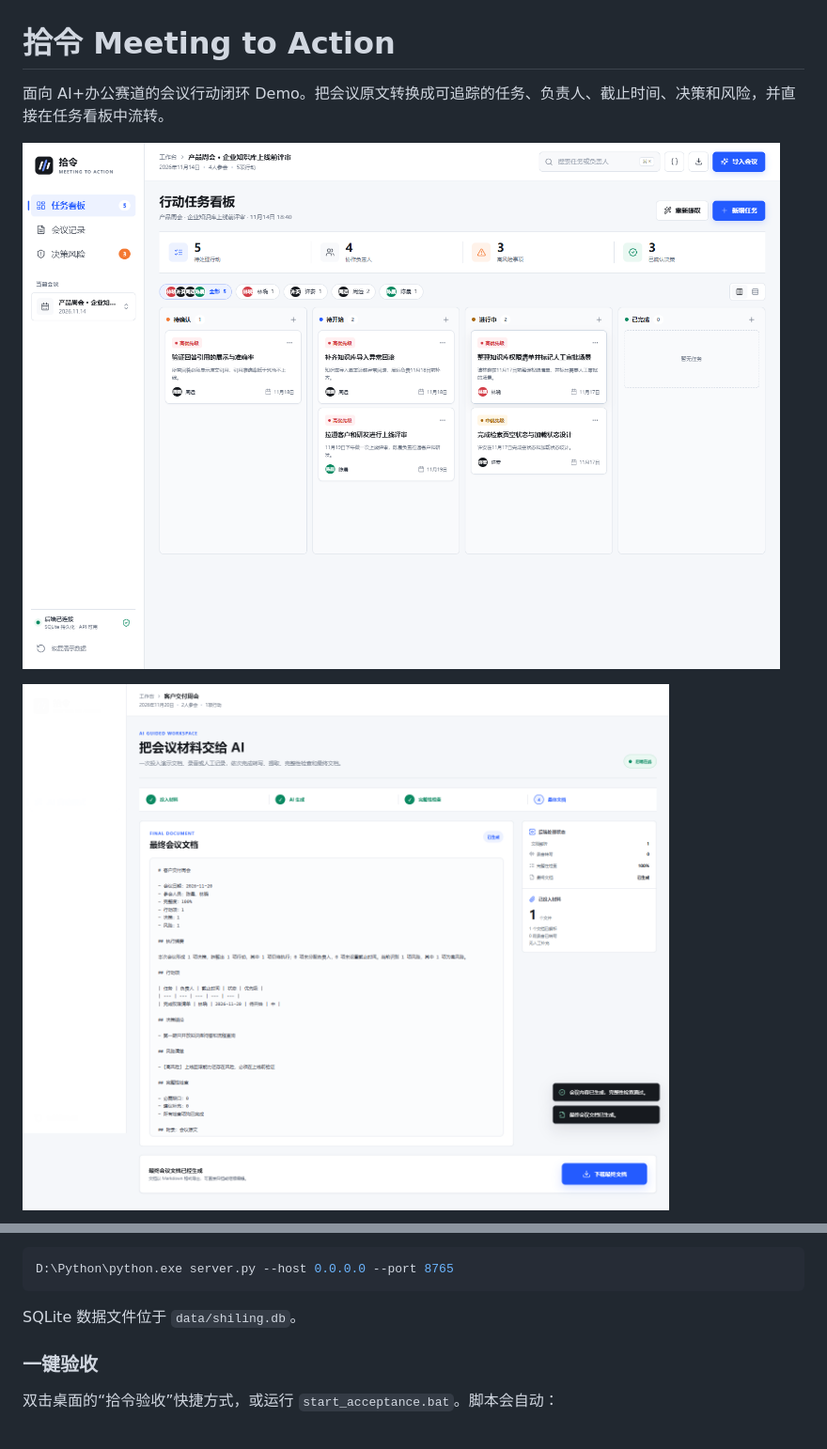
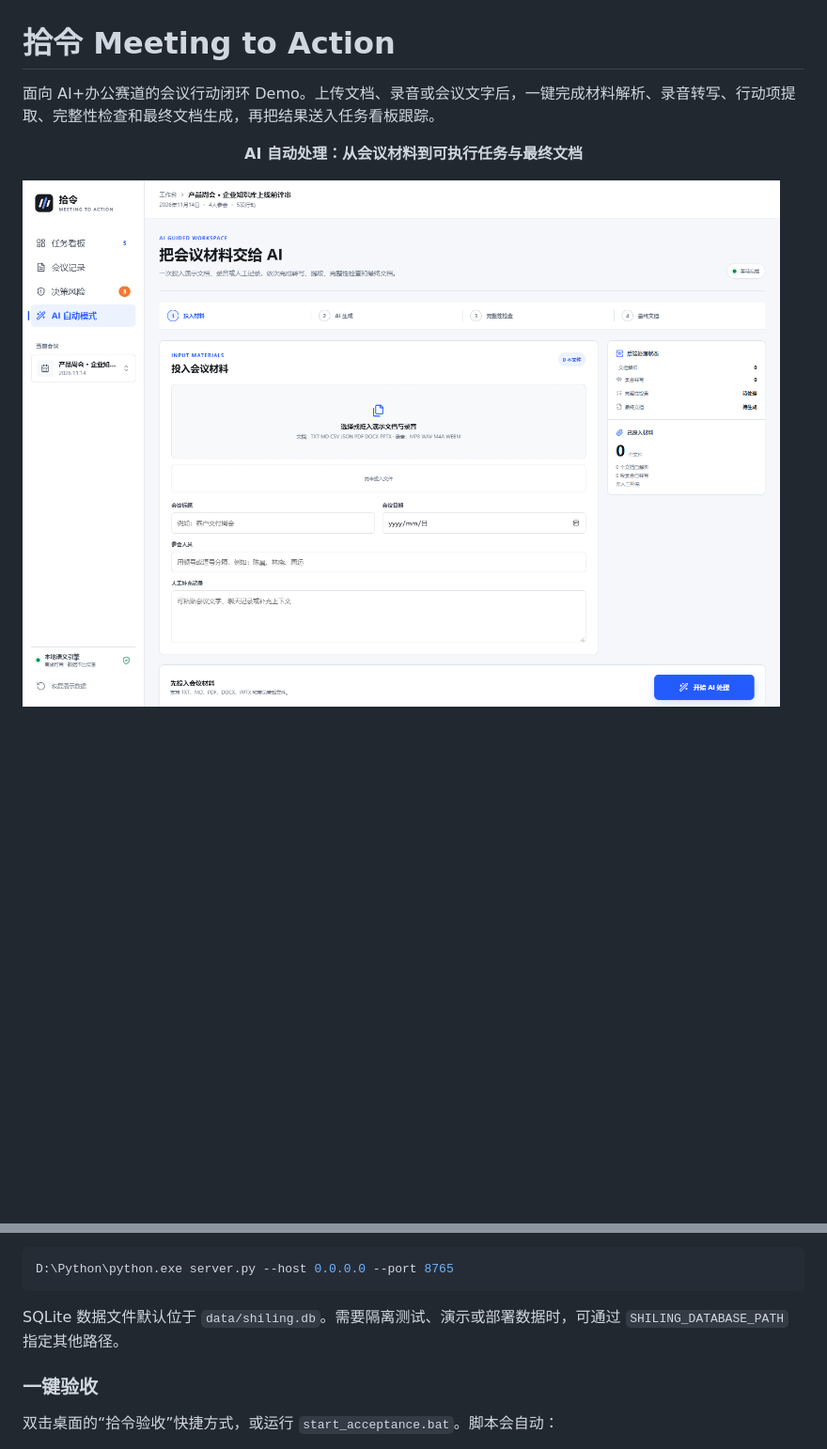
Before and after one commit to Hollow888666/shiling-meeting-to-action, a Markdown page: README.md, 2 parts joined by grey strips. Shown at 94% size. Rendered like a GitHub page; pictures changed too: docs/assets/auto-mode.png, docs/assets/desktop.png; blank space fills up the shorter version.

````diff
--- a/README.md
+++ b/README.md
@@ -1,7 +1,9 @@
 # 拾令 Meeting to Action
 
-面向 AI+办公赛道的会议行动闭环 Demo。把会议原文转换成可追踪的任务、负责人、截止时间、决策和风险，并直接在任务看板中流转。
+面向 AI+办公赛道的会议行动闭环 Demo。上传文档、录音或会议文字后，一键完成材料解析、录音转写、行动项提取、完整性检查和最终文档生成，再把结果送入任务看板跟踪。
 
-![桌面界面](docs/assets/desktop.png)
+<p align="center">
+  <strong>AI 自动处理：从会议材料到可执行任务与最终文档</strong>
+</p>
 
 ![AI 自动模式](docs/assets/auto-mode.png)
@@ -63,7 +76,7 @@ http://127.0.0.1:8765
 D:\Python\python.exe server.py --host 0.0.0.0 --port 8765
 ```
 
-SQLite 数据文件位于 `data/shiling.db`。
+SQLite 数据文件默认位于 `data/shiling.db`。需要隔离测试、演示或部署数据时，可通过 `SHILING_DATABASE_PATH` 指定其他路径。
 
 ### 一键验收
 
````
Also changed, not shown: other parts of README.md (+11 -0 lines), docs/assets/mobile.png, 10 other files.
